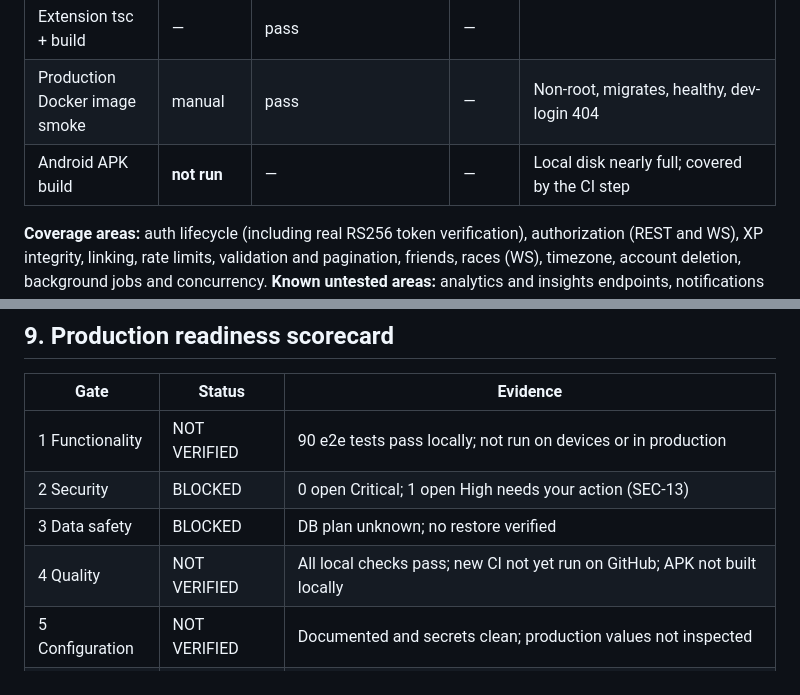
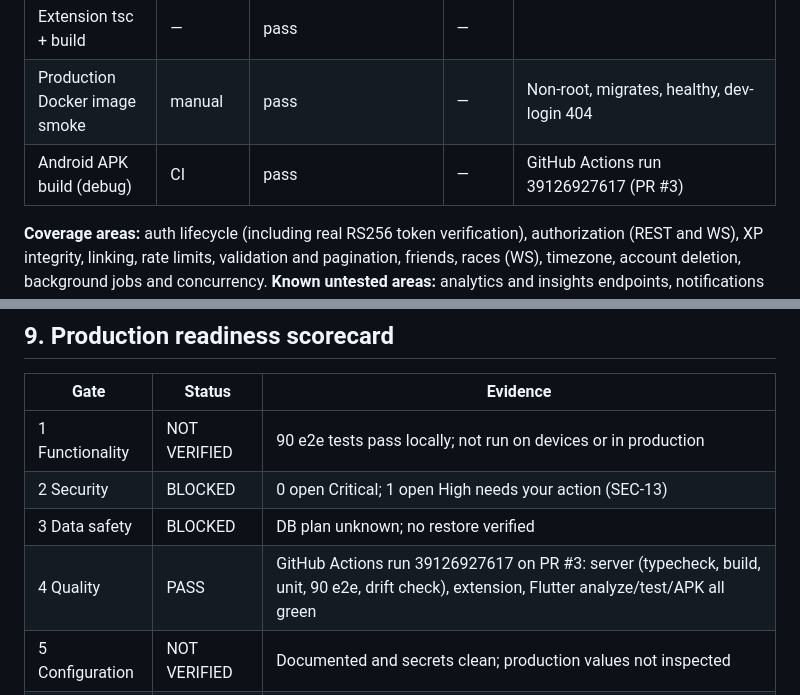
Before and after one commit to Mitali-Patle/mitaLeet, a Markdown page: docs/PRODUCTION_READINESS_REPORT.md, 2 parts joined by grey strips. GitHub-like rendering.

Commit message:
docs: record green CI on PR #3 (quality gate now PASS)

```diff
--- a/docs/PRODUCTION_READINESS_REPORT.md
+++ b/docs/PRODUCTION_READINESS_REPORT.md
@@ -102,7 +102,7 @@ No migrations were added, so this release can be rolled back by code alone. The
 | Mobile analyze | — | 0 errors; the 22 existing warnings were removed after CI caught them (my local filter had hidden them) | — | Style infos remain |
 | Extension tsc + build | — | pass | — | |
 | Production Docker image smoke | manual | pass | — | Non-root, migrates, healthy, dev-login 404 |
-| Android APK build | **not run** | — | — | Local disk nearly full; covered by the CI step |
+| Android APK build (debug) | CI | pass | — | GitHub Actions run 39126927617 (PR #3) |
 
 **Coverage areas:** auth lifecycle (including real RS256 token verification), authorization (REST and WS), XP integrity, linking, rate limits, validation and pagination, friends, races (WS), timezone, account deletion, background jobs and concurrency.
 **Known untested areas:** analytics and insights endpoints, notifications (not wired), group admin actions (promote/demote/transfer: code reviewed only), mobile screens beyond the smoke test, extension runtime on leetcode.com, behaviour under load.
@@ -149,7 +149,7 @@ Effort: S (< ½ day), M (1–2 days), L (3–5 days).
 | 1 Functionality | NOT VERIFIED | 90 e2e tests pass locally; not run on devices or in production |
 | 2 Security | BLOCKED | 0 open Critical; 1 open High needs your action (SEC-13) |
 | 3 Data safety | BLOCKED | DB plan unknown; no restore verified |
-| 4 Quality | NOT VERIFIED | All local checks pass; new CI not yet run on GitHub; APK not built locally |
+| 4 Quality | PASS | GitHub Actions run 39126927617 on PR #3: server (typecheck, build, unit, 90 e2e, drift check), extension, Flutter analyze/test/APK all green |
 | 5 Configuration | NOT VERIFIED | Documented and secrets clean; production values not inspected |
 | 6 Deployment | NOT VERIFIED | Documented; Docker image verified locally; not deployed |
 | 7 Operations | FAIL | No error tracking or alerting yet |
```
Also changed, not shown: docs/PRODUCTION_READINESS_CHECKLIST.md (+2 -2 lines).
